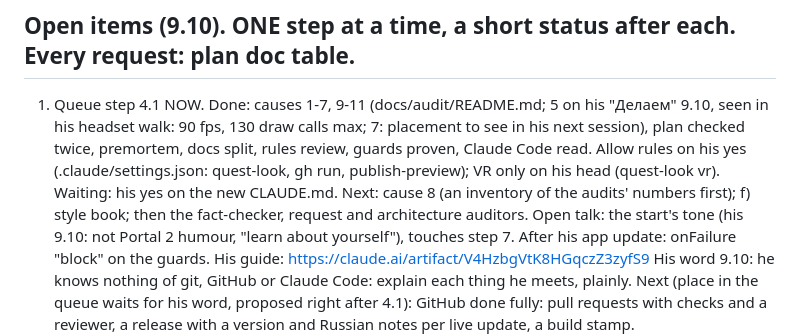
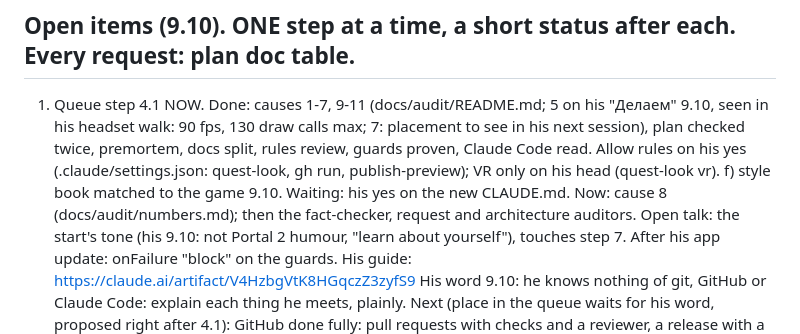
Before and after one commit to exxxit-game/object, a Markdown page: docs/state.md, the part around the change. GitHub-like rendering.

```diff
--- a/docs/state.md
+++ b/docs/state.md
@@ -64,7 +64,7 @@
    headset walk: 90 fps, 130 draw calls max; 7: placement to see in his next session), plan checked twice,
    premortem, docs split, rules review, guards proven, Claude Code read. Allow rules on his yes
    (.claude/settings.json: quest-look, gh run, publish-preview); VR only on his head (quest-look vr).
-   Waiting: his yes on the new CLAUDE.md. Next: cause 8 (an inventory of the audits' numbers first); f) style book;
+   f) style book matched to the game 9.10. Waiting: his yes on the new CLAUDE.md. Now: cause 8 (docs/audit/numbers.md);
    then the fact-checker, request and architecture auditors. Open talk: the start's tone (his 9.10: not
    Portal 2 humour, "learn about yourself"), touches step 7.
    After his app update: onFailure "block" on the guards. His guide: https://claude.ai/artifact/V4HzbgVtK8HGqczZ3zyfS9
```
Also changed, not shown: docs/audit/README.md (+2 -1 lines), docs/audit/numbers.md (added, +83 -0 lines).
